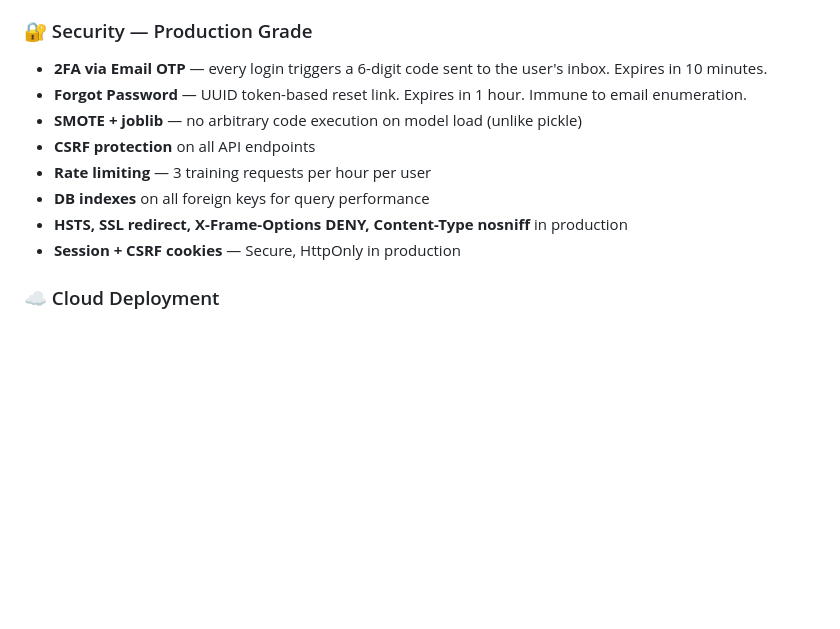
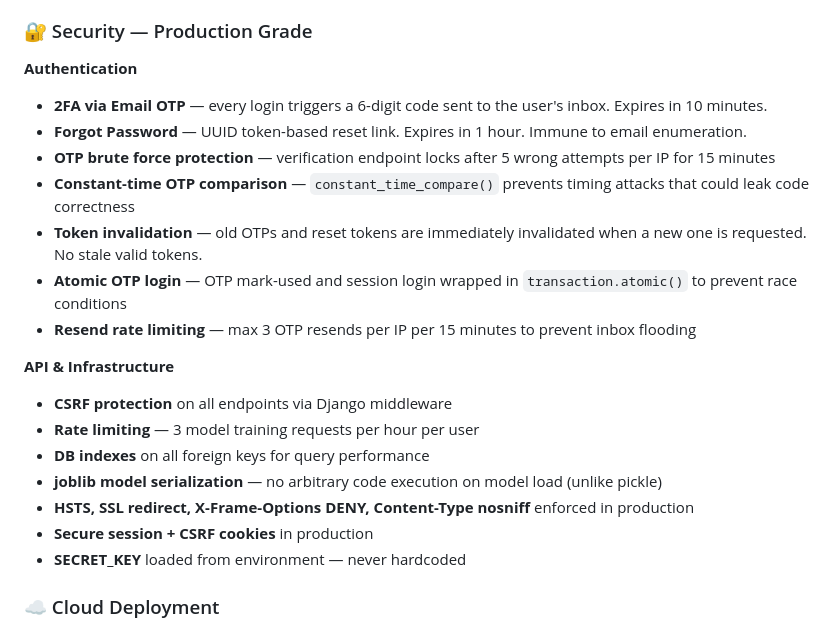
Before and after one commit to anubhavmohandas/Customer-retention-Churn-Prediction-using-Analytics-with-Cloud, a Markdown page: README.md, the part around the change. Drawn GitHub-style; blank space fills up the shorter version.

Commit message:
Security hardening: brute force, timing attack, token invalidation, race condition fixes + README update

```diff
--- a/README.md
+++ b/README.md
@@ -62,14 +62,24 @@ Most churn prediction projects are Jupyter notebooks. **This is a production app
 - Export high-risk customer list as CSV for your retention team
 
 ### 🔐 Security — Production Grade
+
+**Authentication**
 - **2FA via Email OTP** — every login triggers a 6-digit code sent to the user's inbox. Expires in 10 minutes.
 - **Forgot Password** — UUID token-based reset link. Expires in 1 hour. Immune to email enumeration.
-- **SMOTE + joblib** — no arbitrary code execution on model load (unlike pickle)
-- **CSRF protection** on all API endpoints
-- **Rate limiting** — 3 training requests per hour per user
+- **OTP brute force protection** — verification endpoint locks after 5 wrong attempts per IP for 15 minutes
+- **Constant-time OTP comparison** — `constant_time_compare()` prevents timing attacks that could leak code correctness
+- **Token invalidation** — old OTPs and reset tokens are immediately invalidated when a new one is requested. No stale valid tokens.
+- **Atomic OTP login** — OTP mark-used and session login wrapped in `transaction.atomic()` to prevent race conditions
+- **Resend rate limiting** — max 3 OTP resends per IP per 15 minutes to prevent inbox flooding
+
+**API & Infrastructure**
+- **CSRF protection** on all endpoints via Django middleware
+- **Rate limiting** — 3 model training requests per hour per user
 - **DB indexes** on all foreign keys for query performance
-- **HSTS, SSL redirect, X-Frame-Options DENY, Content-Type nosniff** in production
-- **Session + CSRF cookies** — Secure, HttpOnly in production
+- **joblib model serialization** — no arbitrary code execution on model load (unlike pickle)
+- **HSTS, SSL redirect, X-Frame-Options DENY, Content-Type nosniff** enforced in production
+- **Secure session + CSRF cookies** in production
+- **SECRET_KEY** loaded from environment — never hardcoded
 
 ### ☁️ Cloud Deployment
 - **AWS EC2** — Ubuntu 22.04, systemd-managed gunicorn service
```
